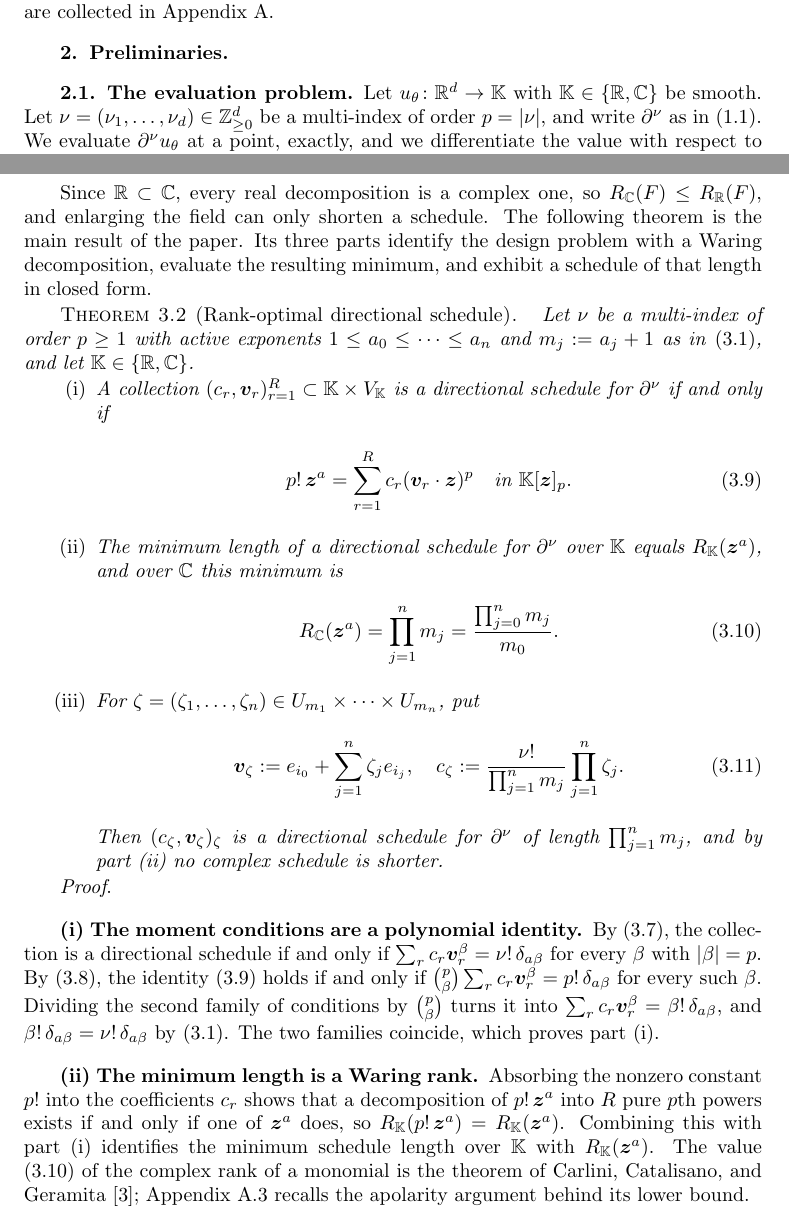
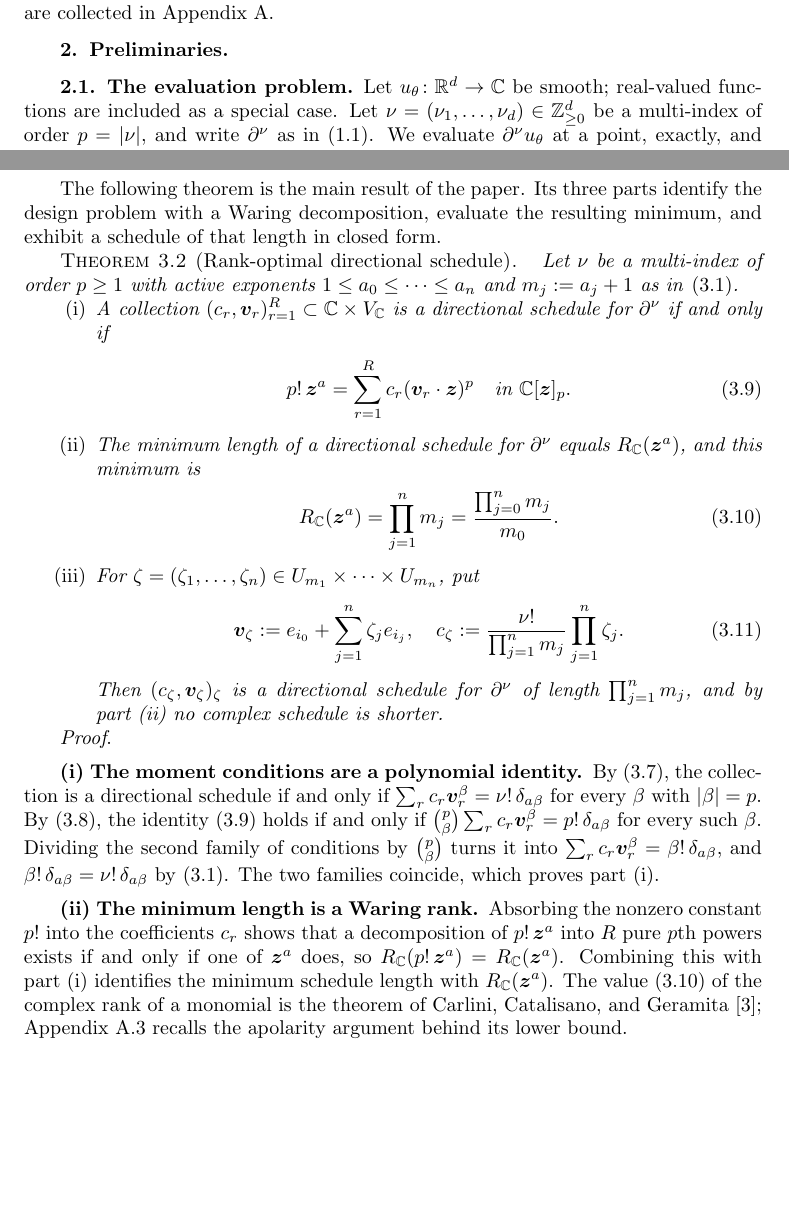
Before and after one commit to freezeng123456/apolarity, a LaTeX paper (docs/paper/jsc_paper_main.tex): two parts of pages 2 and 6 of 17, joined at a grey line, cut so that both start at the same text, the shorter picture padded with empty space. Compiled offline with pdfLaTeX; a LaTeX package or settings file that is missing is left out.

Commit message:
Restrict the schedule and Waring rank to the complex field.
Keep the abstract and introduction unchanged. Define ranks and
directional schedules over C only, and drop the real-versus-complex
comparison.

Co-authored-by: freezeng <freezeng123456@users.noreply.github.com>

```diff
--- a/docs/paper/jsc_paper_main.tex
+++ b/docs/paper/jsc_paper_main.tex
@@ -68,7 +68,6 @@
 \newcommand{\C}{\mathbb{C}}
 \newcommand{\N}{\mathbb{N}}
 \newcommand{\Z}{\mathbb{Z}}
-\newcommand{\K}{\mathbb{K}}
 \newcommand{\E}{\mathbb{E}}
 \newcommand{\bx}{\bm{x}}
 \newcommand{\bz}{\bm{z}}
@@ -210,9 +209,10 @@ collected in Appendix~\ref{sec_schedules}.
 
 \subsection{The evaluation problem}\label{sec_problem}
 
-Let $u_{\theta} \colon \R^{d} \to \K$ with $\K \in \{\R, \C\}$ be smooth. Let
-$\nu = (\nu_{1}, \ldots, \nu_{d}) \in \Z_{\ge 0}^{d}$ be a multi-index of order
-$p = \abs{\nu}$, and write $\dal$ as in \eqref{eq_intro_partial}. We evaluate
+Let $u_{\theta} \colon \R^{d} \to \C$ be smooth; real-valued functions are
+included as a special case. Let $\nu = (\nu_{1}, \ldots, \nu_{d}) \in
+\Z_{\ge 0}^{d}$ be a multi-index of order $p = \abs{\nu}$, and write $\dal$ as
+in \eqref{eq_intro_partial}. We evaluate
 $\dal u_{\theta}$ at a point, exactly, and
 we differentiate the value with respect to $\theta$. The same derivative is
 required at many points on every step, so the cost that matters is one
@@ -426,22 +426,21 @@ of linear forms. That notion has a classical name.
     c_{r} L_{r}(\bz)^{p}$.
 \end{definition}
 
-Since $\R \subset \C$, every real decomposition is a complex one, so $R_{\C}(F)
-\le R_{\R}(F)$, and enlarging the field can only shorten a schedule. The
-following theorem is the main result of the paper. Its three parts identify the
-design problem with a Waring decomposition, evaluate the resulting minimum, and
-exhibit a schedule of that length in closed form.
+The following theorem is the main result of the paper. Its three parts identify
+the design problem with a Waring decomposition, evaluate the resulting minimum,
+and exhibit a schedule of that length in closed form.
 
 \begin{theorem}[Rank-optimal directional schedule]\label{thm_main}
     Let $\nu$ be a multi-index of order $p \ge 1$ with active exponents $1 \le
-    a_{0} \le \cdots \le a_{n}$ and $m_{j} := a_{j}+1$ as in \eqref{eq_active},
-    and let $\K \in \{\R, \C\}$.
+    a_{0} \le \cdots \le a_{n}$ and $m_{j} := a_{j}+1$ as in \eqref{eq_active}.
     \begin{enumerate}[label=\textup{(\roman*)}]
-        \item A collection $(c_{r}, \bv_{r})_{r=1}^{R} \subset \K \times V_{\K}$ is a directional schedule for $\dal$ if and only if
+        \item A collection $(c_{r}, \bv_{r})_{r=1}^{R} \subset \C \times
+        V_{\C}$ is a directional schedule for $\dal$ if and only if
         \begin{equation}\label{eq_bridge}
-            p!\,\bz^{a} = \sum_{r=1}^{R} c_{r} (\bv_{r} \cdot \bz)^{p} \quad\text{in } \K[\bz]_{p}.
+            p!\,\bz^{a} = \sum_{r=1}^{R} c_{r} (\bv_{r} \cdot \bz)^{p} \quad\text{in } \C[\bz]_{p}.
         \end{equation}
-        \item The minimum length of a directional schedule for $\dal$ over $\K$ equals $R_{\K}(\bz^{a})$, and over $\C$ this minimum is
+        \item The minimum length of a directional schedule for $\dal$
+        equals $R_{\C}(\bz^{a})$, and this minimum is
         \begin{equation}\label{eq_rank}
             R_{\C}(\bz^{a}) = \prod_{j=1}^{n} m_{j} = \frac{\prod_{j=0}^{n} m_{j}}{m_{0}}.
         \end{equation}
@@ -472,9 +471,9 @@ exhibit a schedule of that length in closed form.
 
     Absorbing the nonzero constant $p!$ into the coefficients $c_{r}$ shows that
     a decomposition of $p!\,\bz^{a}$ into $R$ pure $p$th powers exists if and
-    only if one of $\bz^{a}$ does, so $R_{\K}(p!\,\bz^{a}) = R_{\K}(\bz^{a})$.
-    Combining this with part~(i) identifies the minimum schedule length over
-    $\K$ with $R_{\K}(\bz^{a})$. The value \eqref{eq_rank} of the complex rank
+    only if one of $\bz^{a}$ does, so $R_{\C}(p!\,\bz^{a}) = R_{\C}(\bz^{a})$.
+    Combining this with part~(i) identifies the minimum schedule length with
+    $R_{\C}(\bz^{a})$. The value \eqref{eq_rank} of the complex rank
     of a monomial is the theorem of Carlini, Catalisano, and
     Geramita~\cite{CCG2012}; Appendix~\ref{sec_apolar} recalls the apolarity
     argument behind its lower bound.
```
Also changed, not shown: docs/paper/jsc_paper_main.pdf, docs/paper/jsc_paper_main.tex (32 more changed lines).
